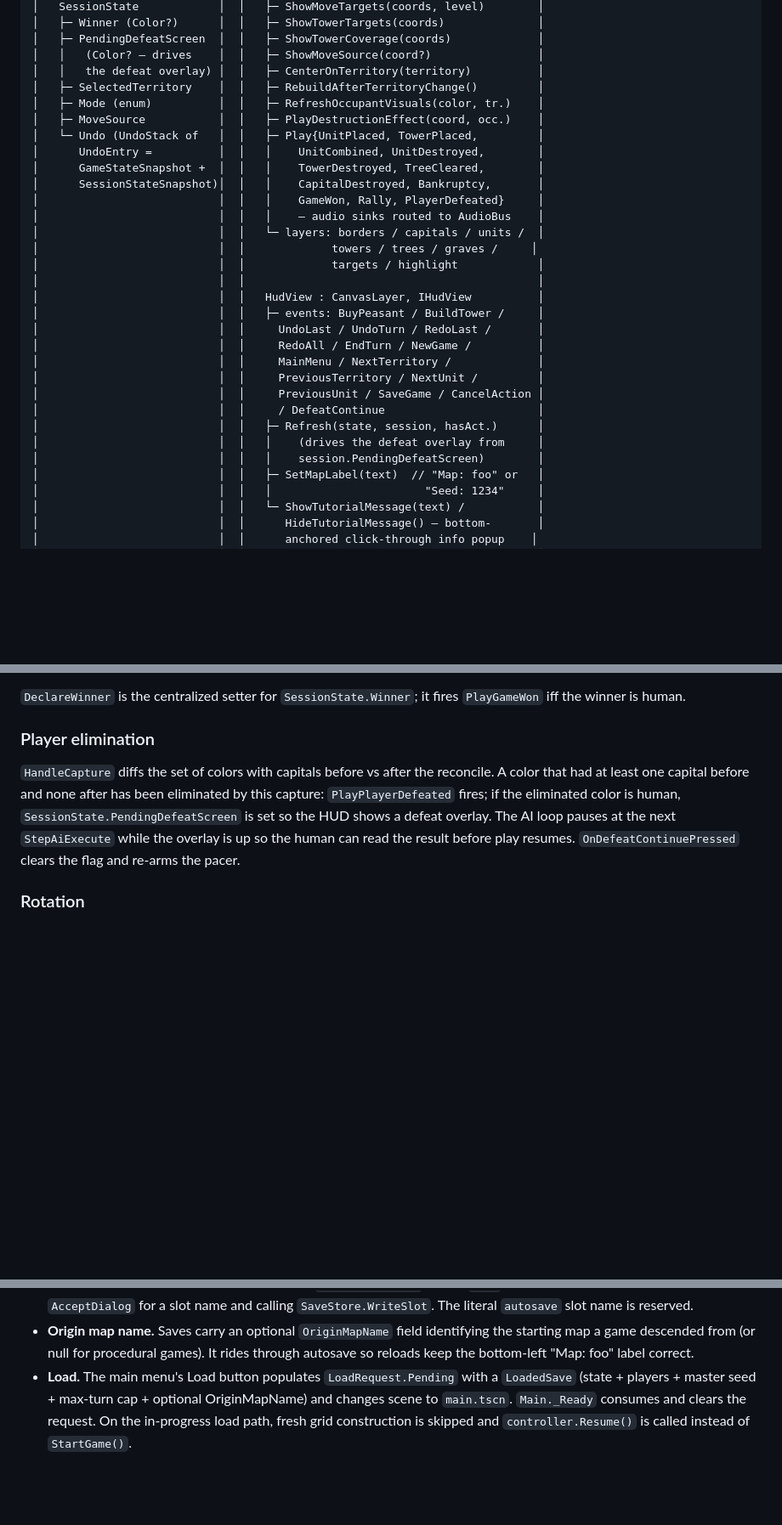
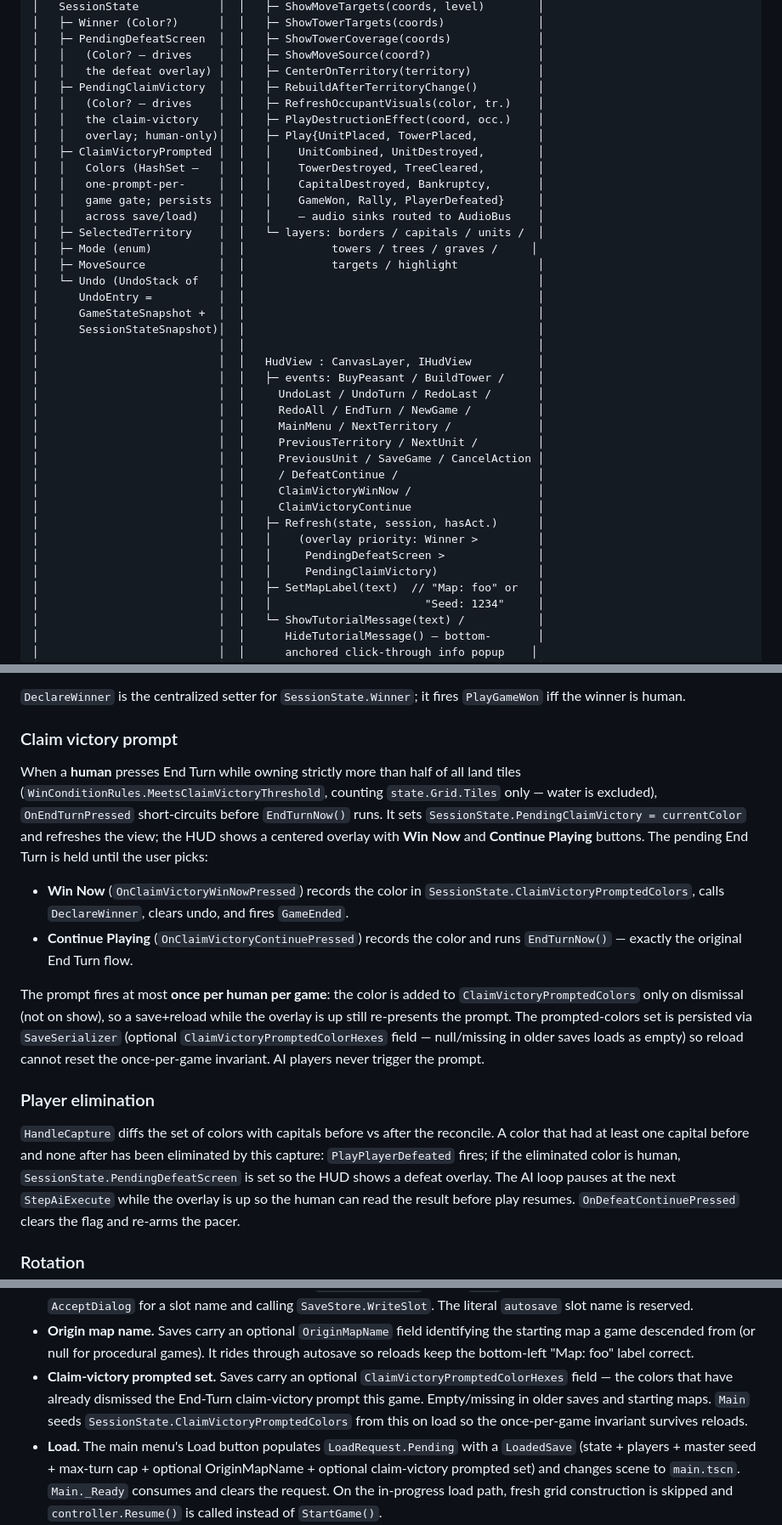
Before and after one commit to foobarzalot/FourExHex, a Markdown page: ARCHITECTURE.md, 3 parts joined by grey strips. Shown at 85% size. Rendered like a GitHub page; blank space fills up the shorter version.

Commit message:
Document claim-victory prompt in ARCHITECTURE.md
Adds the new IHudView events, the third overlay's priority ordering
(Winner > Defeat > ClaimVictory), the SessionState fields, the
MeetsClaimVictoryThreshold rule, and the optional save-format field.

Co-Authored-By: Claude Opus 4.7 (1M context) <noreply@anthropic.com>

```diff
--- a/ARCHITECTURE.md
+++ b/ARCHITECTURE.md
@@ -168,18 +170,22 @@ off it.
 │   ├─ PendingDefeatScreen  │  │   ├─ ShowTowerCoverage(coords)             │
 │   │   (Color? — drives    │  │   ├─ ShowMoveSource(coord?)                │
 │   │   the defeat overlay) │  │   ├─ CenterOnTerritory(territory)          │
-│   ├─ SelectedTerritory    │  │   ├─ RebuildAfterTerritoryChange()         │
-│   ├─ Mode (enum)          │  │   ├─ RefreshOccupantVisuals(color, tr.)    │
-│   ├─ MoveSource           │  │   ├─ PlayDestructionEffect(coord, occ.)    │
-│   └─ Undo (UndoStack of   │  │   ├─ Play{UnitPlaced, TowerPlaced,         │
-│      UndoEntry =          │  │   │    UnitCombined, UnitDestroyed,        │
-│      GameStateSnapshot +  │  │   │    TowerDestroyed, TreeCleared,        │
-│      SessionStateSnapshot)│  │   │    CapitalDestroyed, Bankruptcy,       │
-│                           │  │   │    GameWon, Rally, PlayerDefeated}     │
-│                           │  │   │    — audio sinks routed to AudioBus    │
-│                           │  │   └─ layers: borders / capitals / units /  │
-│                           │  │             towers / trees / graves /     │
-│                           │  │             targets / highlight            │
+│   ├─ PendingClaimVictory  │  │   ├─ RebuildAfterTerritoryChange()         │
+│   │   (Color? — drives    │  │   ├─ RefreshOccupantVisuals(color, tr.)    │
+│   │   the claim-victory   │  │   ├─ PlayDestructionEffect(coord, occ.)    │
+│   │   overlay; human-only)│  │   ├─ Play{UnitPlaced, TowerPlaced,         │
+│   ├─ ClaimVictoryPrompted │  │   │    UnitCombined, UnitDestroyed,        │
+│   │   Colors (HashSet —   │  │   │    TowerDestroyed, TreeCleared,        │
+│   │   one-prompt-per-     │  │   │    CapitalDestroyed, Bankruptcy,       │
+│   │   game gate; persists │  │   │    GameWon, Rally, PlayerDefeated}     │
+│   │   across save/load)   │  │   │    — audio sinks routed to AudioBus    │
+│   ├─ SelectedTerritory    │  │   └─ layers: borders / capitals / units /  │
+│   ├─ Mode (enum)          │  │             towers / trees / graves /     │
+│   ├─ MoveSource           │  │             targets / highlight            │
+│   └─ Undo (UndoStack of   │  │                                            │
+│      UndoEntry =          │  │                                            │
+│      GameStateSnapshot +  │  │                                            │
+│      SessionStateSnapshot)│  │                                            │
 │                           │  │                                            │
 │                           │  │   HudView : CanvasLayer, IHudView          │
 │                           │  │   ├─ events: BuyPeasant / BuildTower /     │
@@ -188,10 +194,13 @@ off it.
 │                           │  │     MainMenu / NextTerritory /             │
 │                           │  │     PreviousTerritory / NextUnit /         │
 │                           │  │     PreviousUnit / SaveGame / CancelAction │
-│                           │  │     / DefeatContinue                       │
+│                           │  │     / DefeatContinue /                     │
+│                           │  │     ClaimVictoryWinNow /                   │
+│                           │  │     ClaimVictoryContinue                   │
 │                           │  │   ├─ Refresh(state, session, hasAct.)      │
-│                           │  │   │    (drives the defeat overlay from     │
-│                           │  │   │    session.PendingDefeatScreen)        │
+│                           │  │   │    (overlay priority: Winner >         │
+│                           │  │   │     PendingDefeatScreen >              │
+│                           │  │   │     PendingClaimVictory)               │
 │                           │  │   ├─ SetMapLabel(text)  // "Map: foo" or   │
 │                           │  │   │                       "Seed: 1234"     │
 │                           │  │   └─ ShowTutorialMessage(text) /           │
@@ -471,6 +490,30 @@ Two independent checks fire from different places:
 
 `DeclareWinner` is the centralized setter for `SessionState.Winner`;
 it fires `PlayGameWon` iff the winner is human.
+
+### Claim victory prompt
+
+When a **human** presses End Turn while owning strictly more than
+half of all land tiles (`WinConditionRules.MeetsClaimVictoryThreshold`,
+counting `state.Grid.Tiles` only — water is excluded),
+`OnEndTurnPressed` short-circuits before `EndTurnNow()` runs. It sets
+`SessionState.PendingClaimVictory = currentColor` and refreshes the
+view; the HUD shows a centered overlay with **Win Now** and **Continue
+Playing** buttons. The pending End Turn is held until the user picks:
+
+- **Win Now** (`OnClaimVictoryWinNowPressed`) records the color in
+  `SessionState.ClaimVictoryPromptedColors`, calls `DeclareWinner`,
+  clears undo, and fires `GameEnded`.
+- **Continue Playing** (`OnClaimVictoryContinuePressed`) records the
+  color and runs `EndTurnNow()` — exactly the original End Turn flow.
+
+The prompt fires at most **once per human per game**: the color is
+added to `ClaimVictoryPromptedColors` only on dismissal (not on show),
+so a save+reload while the overlay is up still re-presents the prompt.
+The prompted-colors set is persisted via `SaveSerializer` (optional
+`ClaimVictoryPromptedColorHexes` field — null/missing in older saves
+loads as empty) so reload cannot reset the once-per-game invariant.
+AI players never trigger the prompt.
 
 ### Player elimination
 
@@ -685,9 +728,16 @@ sequences.
   identifying the starting map a game descended from (or null for
   procedural games). It rides through autosave so reloads keep the
   bottom-left "Map: foo" label correct.
+- **Claim-victory prompted set.** Saves carry an optional
+  `ClaimVictoryPromptedColorHexes` field — the colors that have
+  already dismissed the End-Turn claim-victory prompt this game.
+  Empty/missing in older saves and starting maps. `Main` seeds
+  `SessionState.ClaimVictoryPromptedColors` from this on load so the
+  once-per-game invariant survives reloads.
 - **Load.** The main menu's Load button populates `LoadRequest.Pending`
   with a `LoadedSave` (state + players + master seed + max-turn cap +
-  optional OriginMapName) and changes scene to `main.tscn`.
+  optional OriginMapName + optional claim-victory prompted set) and
+  changes scene to `main.tscn`.
   `Main._Ready` consumes and clears the request. On the in-progress
   load path, fresh grid construction is skipped and
   `controller.Resume()` is called instead of `StartGame()`.
```
Also changed, not shown: other parts of ARCHITECTURE.md (+12 -0 lines).
